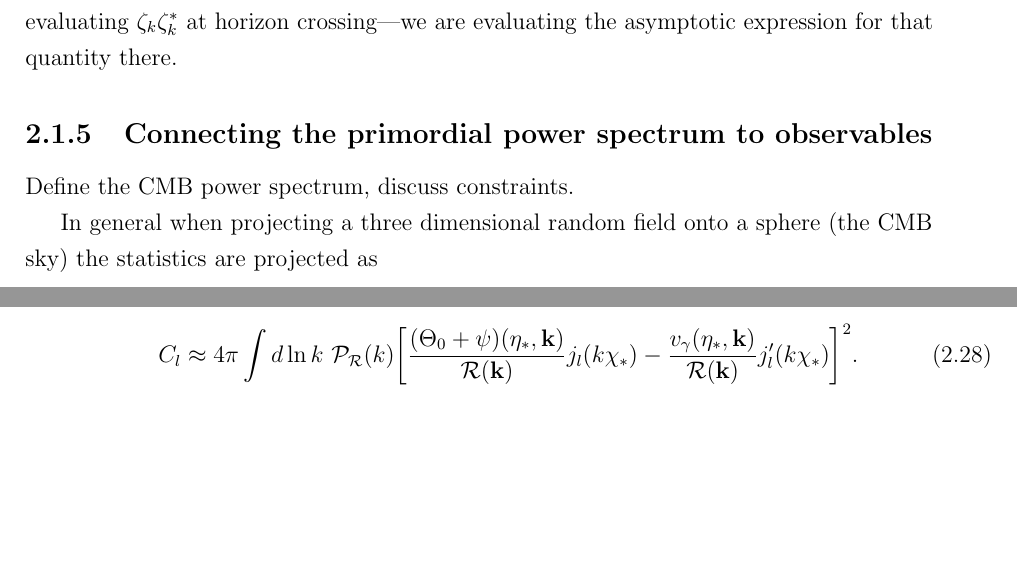
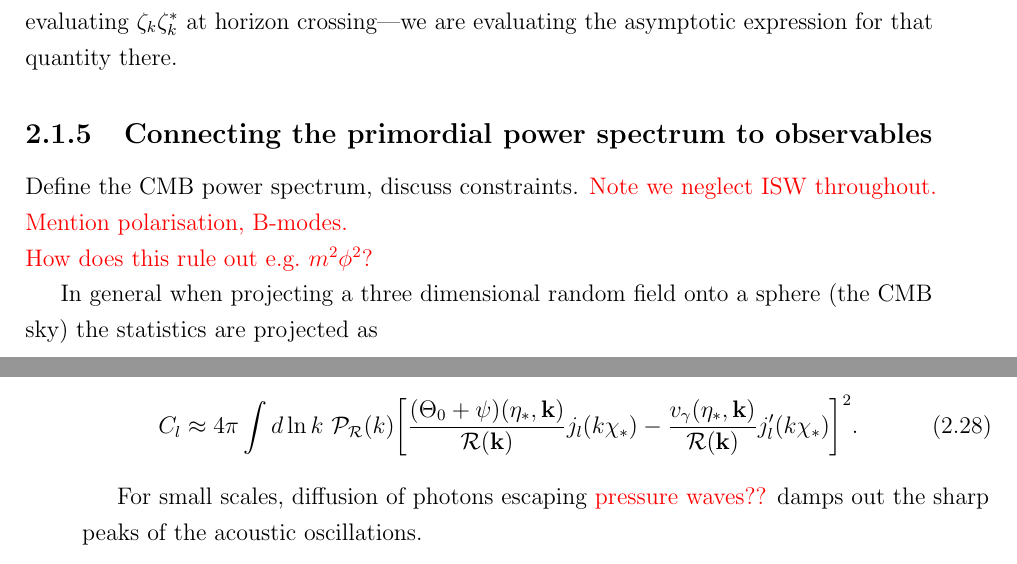
Before and after one commit to pc559/thesis, a LaTeX thesis (thesis.tex, which reads intro2_chapter.tex): two parts of pages 50 and 51 of 140, joined at a grey line, cut so that both start at the same text, the shorter picture padded with empty space. Compiled offline with pdfLaTeX; a missing bibliography style is replaced by a similar one.

Commit message:
transfer functions

```diff
--- a/intro2_chapter.tex
+++ b/intro2_chapter.tex
@@ -257,6 +257,8 @@ allowing us to apply the method to feature bispectra for the first time.
 
     \subsection{Connecting the primordial power spectrum to observables}
     Define the $\cmb$ power spectrum, discuss constraints.
+    \textcolor{red}{Note we neglect ISW throughout. Mention polarisation, B-modes.\\
+    How does this rule out e.g.\ $m^2\phi^2$?}
 
 
     In general when projecting a three dimensional random field onto a sphere (the $\cmb$ sky)
@@ -318,6 +320,9 @@ allowing us to apply the method to feature bispectra for the first time.
             \right]}^2.
     \end{align}
 
+
+    For small scales, diffusion of photons escaping \textcolor{red}{pressure waves??}
+    damps out the sharp peaks of the acoustic oscillations.
 
 
 \newpage
```
Also changed, not shown: word_counts.csv (+1 -0 lines).
